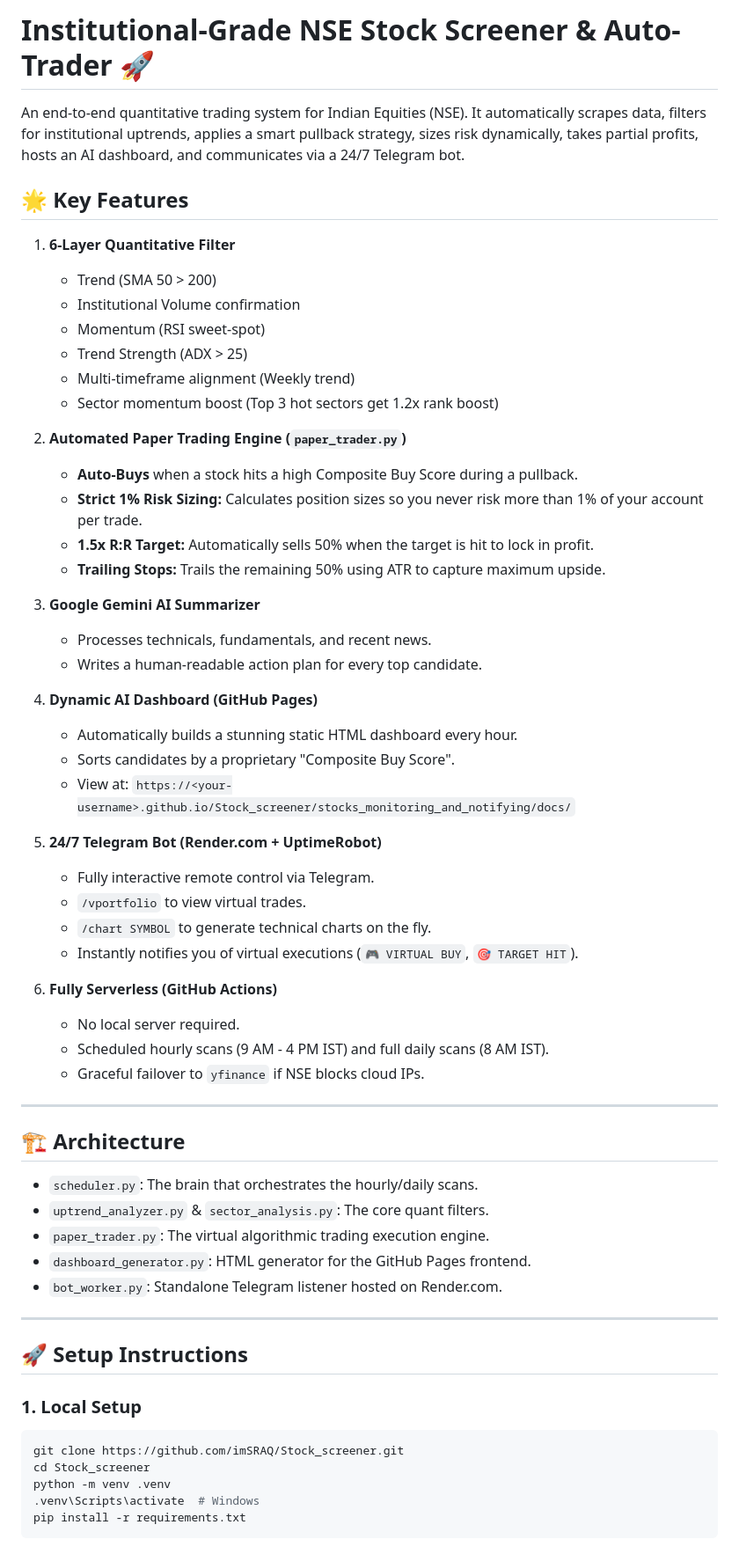
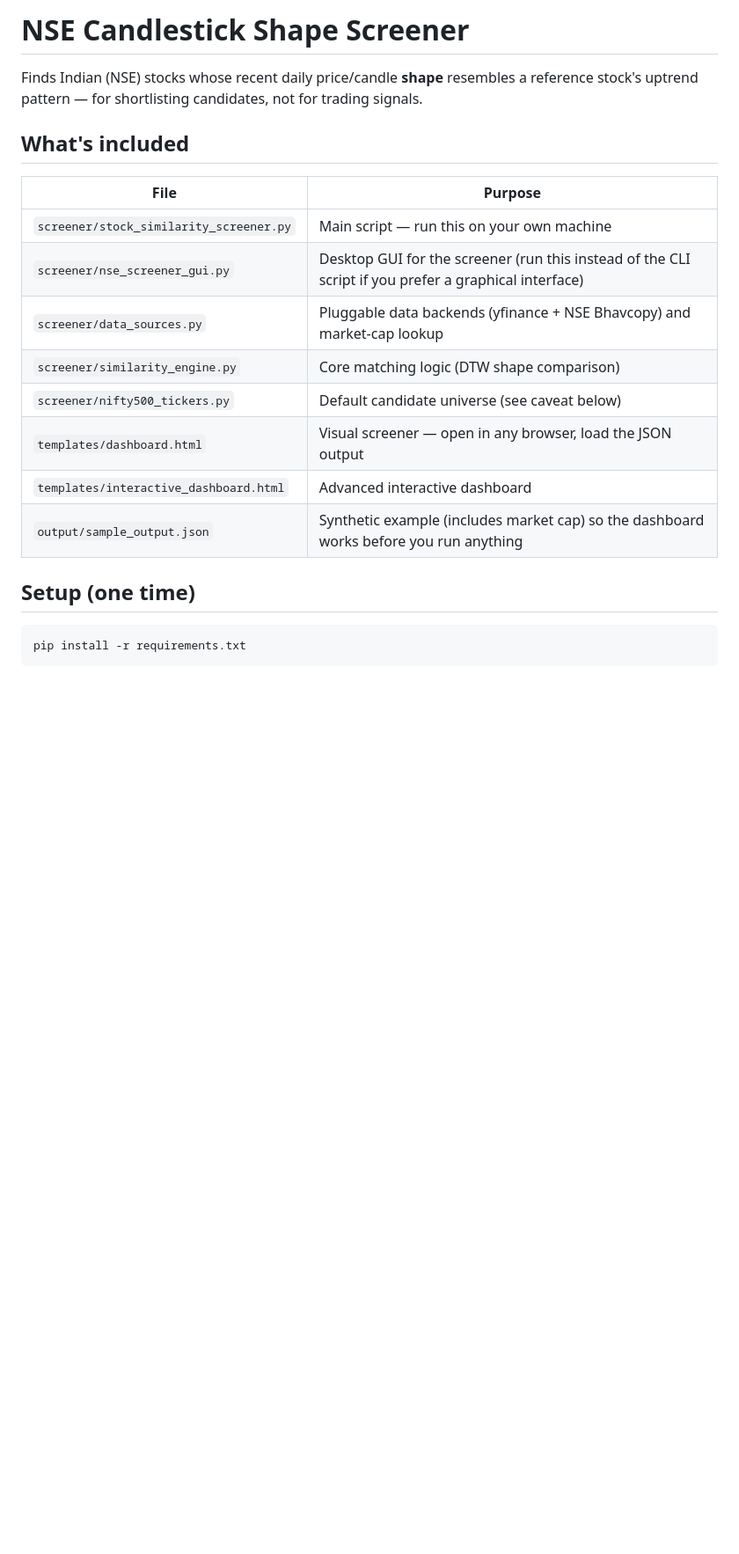
Before and after one commit to imSRAQ/Stock_screener, a Markdown page: shape_screener/README.md, the part around one of its changes. Shown at 88% size. GitHub-like rendering; blank space fills up the shorter version.

Commit message:
Save local user edits to shape_screener/README.md

````diff
--- a/shape_screener/README.md
+++ b/shape_screener/README.md
@@ -1,63 +1,25 @@
-# Institutional-Grade NSE Stock Screener & Auto-Trader 🚀
+# NSE Candlestick Shape Screener
 
-An end-to-end quantitative trading system for Indian Equities (NSE). It automatically scrapes data, filters for institutional uptrends, applies a smart pullback strategy, sizes risk dynamically, takes partial profits, hosts an AI dashboard, and communicates via a 24/7 Telegram bot.
+Finds Indian (NSE) stocks whose recent daily price/candle **shape** resembles
+a reference stock's uptrend pattern — for shortlisting candidates, not for
+trading signals.
 
-## 🌟 Key Features
+## What's included
 
-1. **6-Layer Quantitative Filter**
-   - Trend (SMA 50 > 200)
-   - Institutional Volume confirmation
-   - Momentum (RSI sweet-spot)
-   - Trend Strength (ADX > 25)
-   - Multi-timeframe alignment (Weekly trend)
-   - Sector momentum boost (Top 3 hot sectors get 1.2x rank boost)
+| File | Purpose |
+|---|---|
+| `screener/stock_similarity_screener.py` | Main script — run this on your own machine |
+| `screener/nse_screener_gui.py` | Desktop GUI for the screener (run this instead of the CLI script if you prefer a graphical interface) |
+| `screener/data_sources.py` | Pluggable data backends (yfinance + NSE Bhavcopy) and market-cap lookup |
+| `screener/similarity_engine.py` | Core matching logic (DTW shape comparison) |
+| `screener/nifty500_tickers.py` | Default candidate universe (see caveat below) |
+| `templates/dashboard.html` | Visual screener — open in any browser, load the JSON output |
+| `templates/interactive_dashboard.html` | Advanced interactive dashboard |
+| `output/sample_output.json` | Synthetic example (includes market cap) so the dashboard works before you run anything |
 
-2. **Automated Paper Trading Engine (`paper_trader.py`)**
-   - **Auto-Buys** when a stock hits a high Composite Buy Score during a pullback.
-   - **Strict 1% Risk Sizing:** Calculates position sizes so you never risk more than 1% of your account per trade.
-   - **1.5x R:R Target:** Automatically sells 50% when the target is hit to lock in profit.
-   - **Trailing Stops:** Trails the remaining 50% using ATR to capture maximum upside.
+## Setup (one time)
 
-3. **Google Gemini AI Summarizer**
-   - Processes technicals, fundamentals, and recent news.
-   - Writes a human-readable action plan for every top candidate.
-
-4. **Dynamic AI Dashboard (GitHub Pages)**
-   - Automatically builds a stunning static HTML dashboard every hour.
-   - Sorts candidates by a proprietary "Composite Buy Score".
-   - View at: `https://<your-username>.github.io/Stock_screener/stocks_monitoring_and_notifying/docs/`
-
-5. **24/7 Telegram Bot (Render.com + UptimeRobot)**
-   - Fully interactive remote control via Telegram.
-   - `/vportfolio` to view virtual trades.
-   - `/chart SYMBOL` to generate technical charts on the fly.
-   - Instantly notifies you of virtual executions (`🎮 VIRTUAL BUY`, `🎯 TARGET HIT`).
-
-6. **Fully Serverless (GitHub Actions)**
-   - No local server required.
-   - Scheduled hourly scans (9 AM - 4 PM IST) and full daily scans (8 AM IST).
-   - Graceful failover to `yfinance` if NSE blocks cloud IPs.
-
----
-
-## 🏗️ Architecture
-
-- `scheduler.py`: The brain that orchestrates the hourly/daily scans.
-- `uptrend_analyzer.py` & `sector_analysis.py`: The core quant filters.
-- `paper_trader.py`: The virtual algorithmic trading execution engine.
-- `dashboard_generator.py`: HTML generator for the GitHub Pages frontend.
-- `bot_worker.py`: Standalone Telegram listener hosted on Render.com.
-
----
-
-## 🚀 Setup Instructions
-
-### 1. Local Setup
 ```bash
-git clone https://github.com/imSRAQ/Stock_screener.git
-cd Stock_screener
-python -m venv .venv
-.venv\Scripts\activate  # Windows
 pip install -r requirements.txt
 ```
 
````
Also changed, not shown: other parts of shape_screener/README.md (+111 -31 lines).
